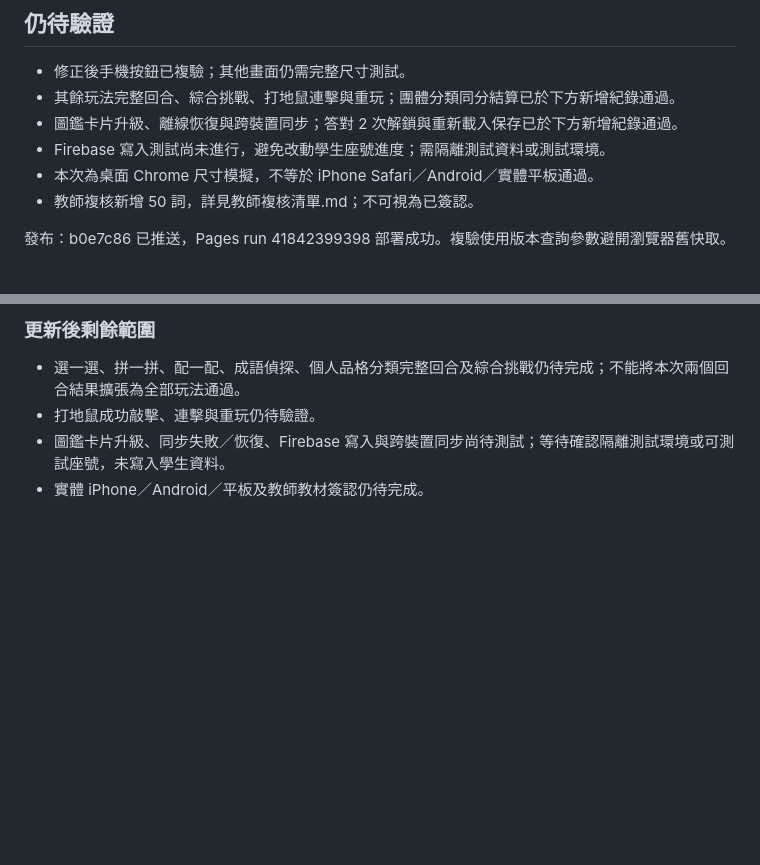
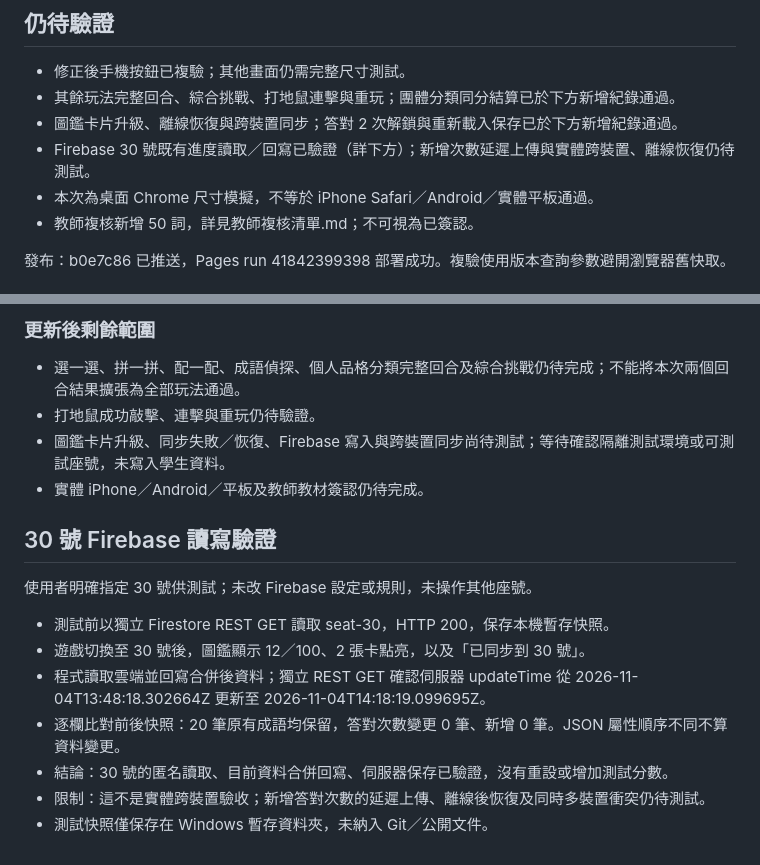
Before and after one commit to Garfield543/teacher-toolkit, a Markdown page: 成語遊戲/驗證紀錄.md, 2 parts joined by grey strips. GitHub-like rendering; blank space fills up the shorter version.

Commit message:
docs: 記錄授權座號 Firebase 讀寫與進度保留驗證

```diff
--- a/成語遊戲/驗證紀錄.md
+++ b/成語遊戲/驗證紀錄.md
@@ -24,7 +24,7 @@
 - 修正後手機按鈕已複驗；其他畫面仍需完整尺寸測試。
 - 其餘玩法完整回合、綜合挑戰、打地鼠連擊與重玩；團體分類同分結算已於下方新增紀錄通過。
 - 圖鑑卡片升級、離線恢復與跨裝置同步；答對 2 次解鎖與重新載入保存已於下方新增紀錄通過。
-- Firebase 寫入測試尚未進行，避免改動學生座號進度；需隔離測試資料或測試環境。
+- Firebase 30 號既有進度讀取／回寫已驗證（詳下方）；新增次數延遲上傳與實體跨裝置、離線恢復仍待測試。
 - 本次為桌面 Chrome 尺寸模擬，不等於 iPhone Safari／Android／實體平板通過。
 - 教師複核新增 50 詞，詳見教師複核清單.md；不可視為已簽認。
 
@@ -48,3 +48,15 @@
 - 打地鼠成功敲擊、連擊與重玩仍待驗證。
 - 圖鑑卡片升級、同步失敗／恢復、Firebase 寫入與跨裝置同步尚待測試；等待確認隔離測試環境或可測試座號，未寫入學生資料。
 - 實體 iPhone／Android／平板及教師教材簽認仍待完成。
+
+## 30 號 Firebase 讀寫驗證
+
+使用者明確指定 30 號供測試；未改 Firebase 設定或規則，未操作其他座號。
+
+- 測試前以獨立 Firestore REST GET 讀取 seat-30，HTTP 200，保存本機暫存快照。
+- 遊戲切換至 30 號後，圖鑑顯示 12／100、2 張卡點亮，以及「已同步到 30 號」。
+- 程式讀取雲端並回寫合併後資料；獨立 REST GET 確認伺服器 updateTime 從 2026-11-04T13:48:18.302664Z 更新至 2026-11-04T14:18:19.099695Z。
+- 逐欄比對前後快照：20 筆原有成語均保留，答對次數變更 0 筆、新增 0 筆。JSON 屬性順序不同不算資料變更。
+- 結論：30 號的匿名讀取、目前資料合併回寫、伺服器保存已驗證，沒有重設或增加測試分數。
+- 限制：這不是實體跨裝置驗收；新增答對次數的延遲上傳、離線後恢復及同時多裝置衝突仍待測試。
+- 測試快照僅保存在 Windows 暫存資料夾，未納入 Git／公開文件。
```
Also changed, not shown: handoff.md (+5 -0 lines).
